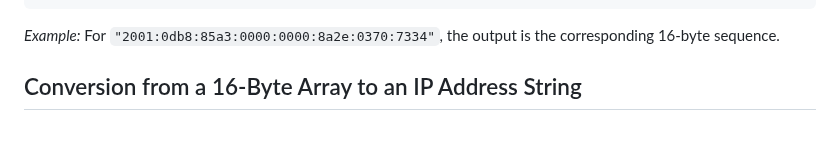
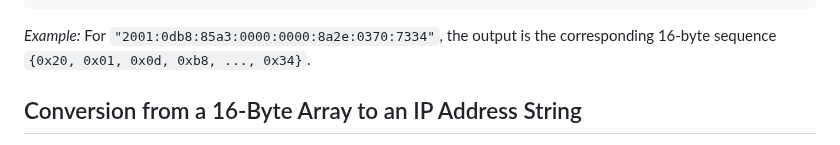
Before and after one commit to ipcrypt-std/draft-denis-ipcrypt, a Markdown page: draft-denis-ipcrypt.md, the part around the change. Rendered like a GitHub page.

Commit message:
Give a full example

```diff
--- a/draft-denis-ipcrypt.md
+++ b/draft-denis-ipcrypt.md
@@ -804,7 +804,7 @@ function ipv6_to_16_bytes(ipv6_address):
     return bytes16
 ~~~
 
-_Example:_ For `"2001:0db8:85a3:0000:0000:8a2e:0370:7334"`, the output is the corresponding 16-byte sequence.
+_Example:_ For `"2001:0db8:85a3:0000:0000:8a2e:0370:7334"`, the output is the corresponding 16-byte sequence `{0x20, 0x01, 0x0d, 0xb8, ..., 0x34}`.
 
 ## Conversion from a 16-Byte Array to an IP Address String
 
```
